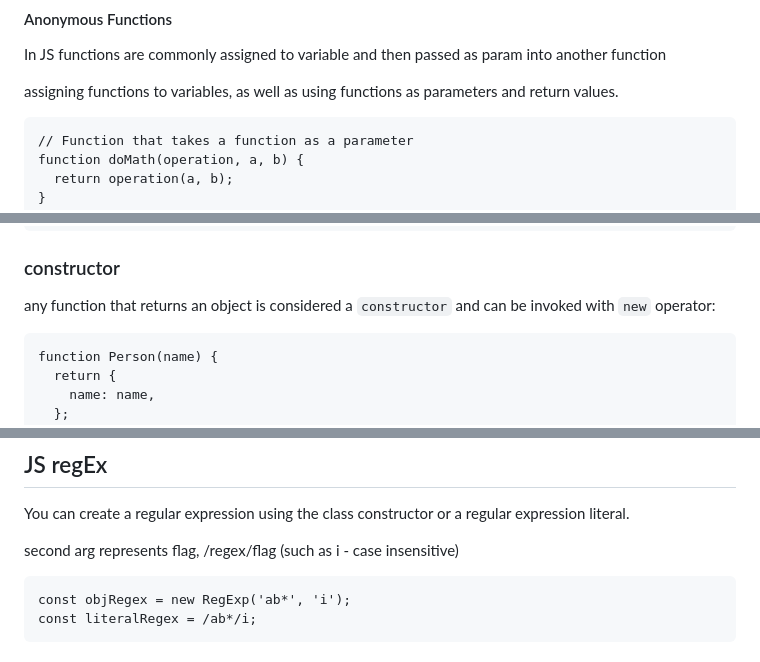
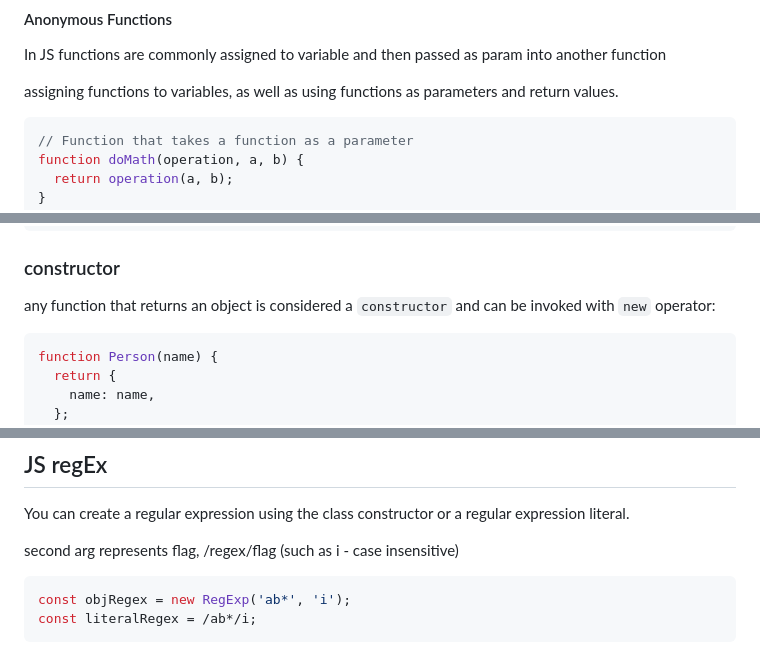
Before and after one commit to rockyRaccoon13/startup, a Markdown page: my-cs260-notes/js-notes.md, 3 parts joined by grey strips. Drawn GitHub-style.

````diff
--- a/my-cs260-notes/js-notes.md
+++ b/my-cs260-notes/js-notes.md
@@ -133,7 +135,7 @@ labeler('fish', 'animal');
 In JS functions are commonly assigned to variable and then passed as param into another function
 
 assigning functions to variables, as well as using functions as parameters and return values.
-```
+```js
 // Function that takes a function as a parameter
 function doMath(operation, a, b) {
   return operation(a, b);
@@ -268,7 +270,7 @@ console.log(Object.values(obj));
 ### constructor
 any function that returns an object is considered a `constructor` and can be invoked with `new` operator:
 
-```
+```js
 function Person(name) {
   return {
     name: name,
@@ -310,7 +312,7 @@ you can make properties and functions private by prefixing them with `#`
 You can create a regular expression using the class constructor or a regular expression literal.
 
 second arg represents flag, /regex/flag (such as i - case insensitive)
-```
+```js
 const objRegex = new RegExp('ab*', 'i');
 const literalRegex = /ab*/i;
 ```
````
Also changed, not shown: other parts of my-cs260-notes/js-notes.md (+88 -10 lines).
